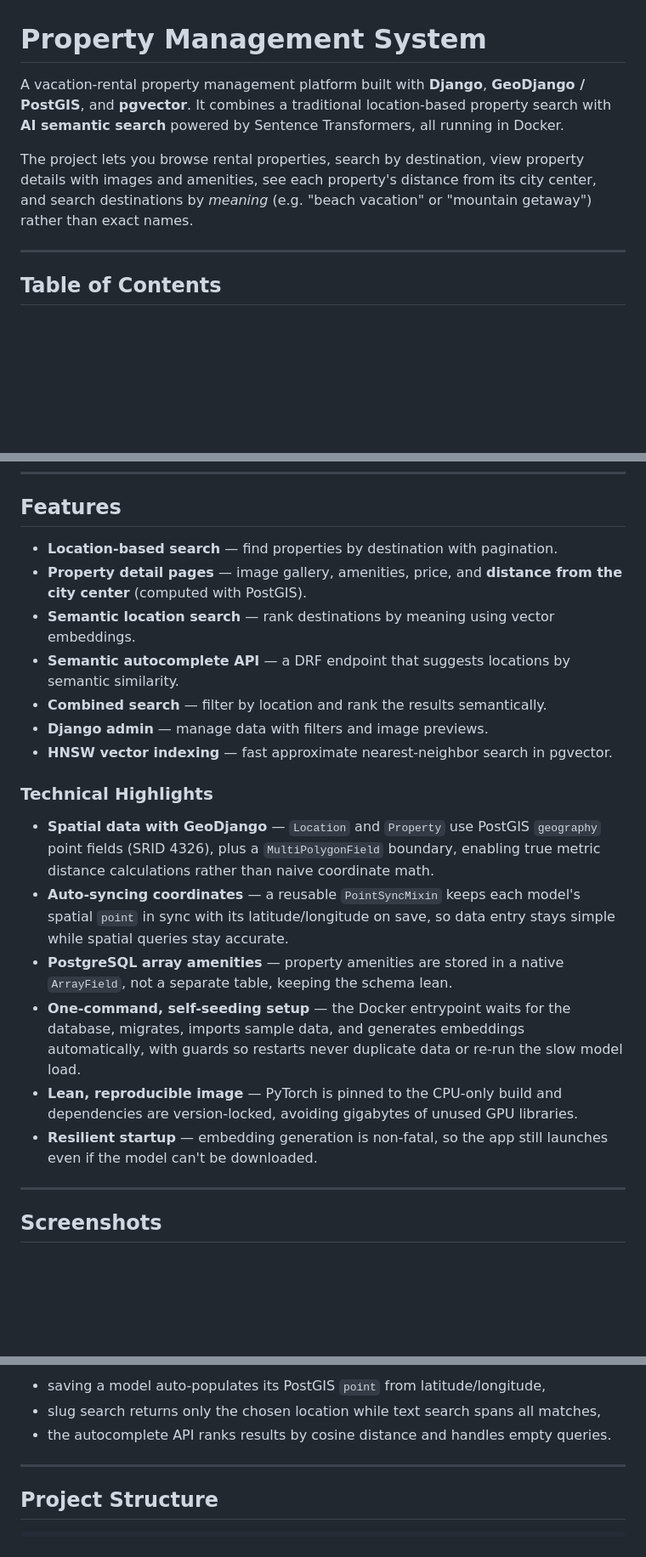
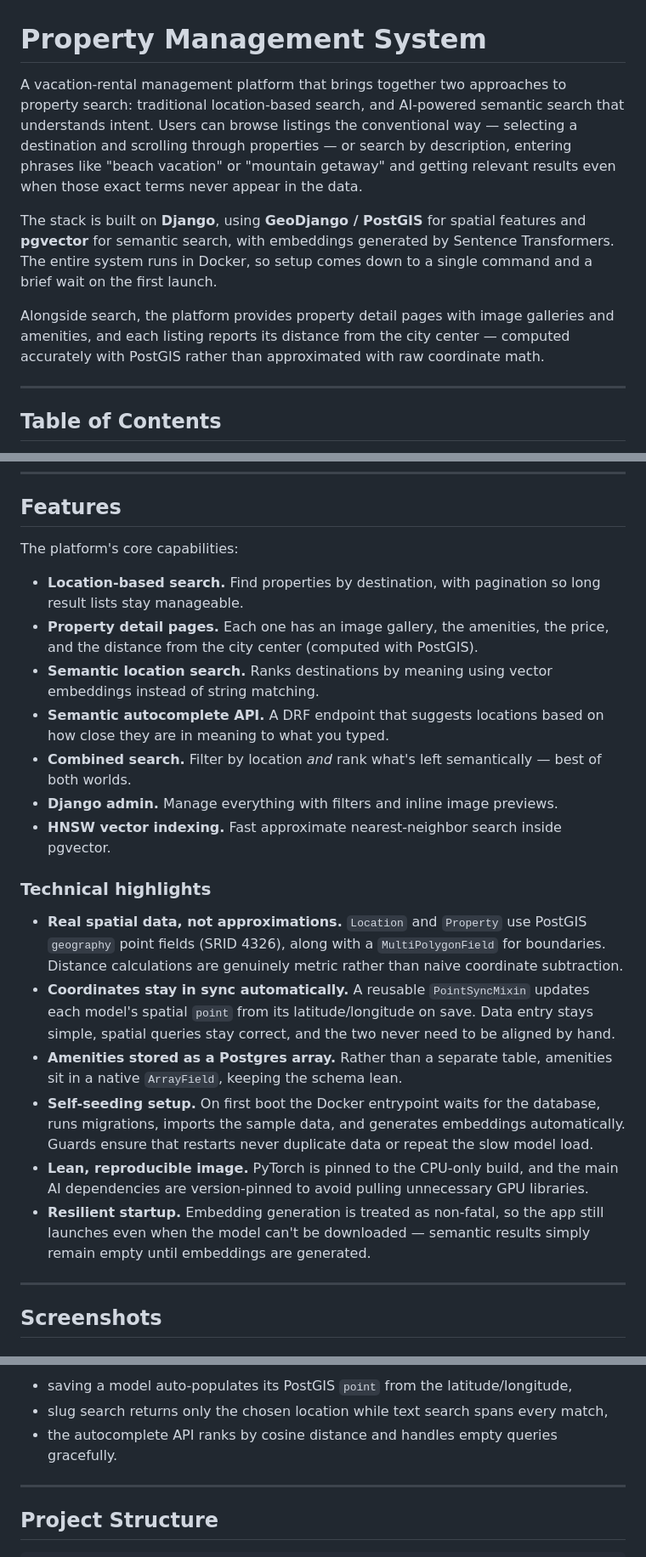
Before and after one commit to NaimurRahmannn/Property_Management_System_Lam, a Markdown page: README.md, 3 parts joined by grey strips. Shown at 85% size. GitHub-like rendering; blank space fills up the shorter version.

```diff
--- a/README.md
+++ b/README.md
@@ -1,8 +1,10 @@
 # Property Management System
 
-A vacation-rental property management platform built with **Django**, **GeoDjango / PostGIS**, and **pgvector**. It combines a traditional location-based property search with **AI semantic search** powered by Sentence Transformers, all running in Docker.
+A vacation-rental management platform that brings together two approaches to property search: traditional location-based search, and AI-powered semantic search that understands intent. Users can browse listings the conventional way — selecting a destination and scrolling through properties — or search by description, entering phrases like "beach vacation" or "mountain getaway" and getting relevant results even when those exact terms never appear in the data.
 
-The project lets you browse rental properties, search by destination, view property details with images and amenities, see each property's distance from its city center, and search destinations by *meaning* (e.g. "beach vacation" or "mountain getaway") rather than exact names.
+The stack is built on **Django**, using **GeoDjango / PostGIS** for spatial features and **pgvector** for semantic search, with embeddings generated by Sentence Transformers. The entire system runs in Docker, so setup comes down to a single command and a brief wait on the first launch.
+
+Alongside search, the platform provides property detail pages with image galleries and amenities, and each listing reports its distance from the city center — computed accurately with PostGIS rather than approximated with raw coordinate math.
 
 ---
 
@@ -40,22 +42,24 @@ The project lets you browse rental properties, search by destination, view prope
 
 ## Features
 
-- **Location-based search** — find properties by destination with pagination.
-- **Property detail pages** — image gallery, amenities, price, and **distance from the city center** (computed with PostGIS).
-- **Semantic location search** — rank destinations by meaning using vector embeddings.
-- **Semantic autocomplete API** — a DRF endpoint that suggests locations by semantic similarity.
-- **Combined search** — filter by location and rank the results semantically.
-- **Django admin** — manage data with filters and image previews.
-- **HNSW vector indexing** — fast approximate nearest-neighbor search in pgvector.
+The platform's core capabilities:
 
-### Technical Highlights
+- **Location-based search.** Find properties by destination, with pagination so long result lists stay manageable.
+- **Property detail pages.** Each one has an image gallery, the amenities, the price, and the distance from the city center (computed with PostGIS).
+- **Semantic location search.** Ranks destinations by meaning using vector embeddings instead of string matching.
+- **Semantic autocomplete API.** A DRF endpoint that suggests locations based on how close they are in meaning to what you typed.
+- **Combined search.** Filter by location *and* rank what's left semantically — best of both worlds.
+- **Django admin.** Manage everything with filters and inline image previews.
+- **HNSW vector indexing.** Fast approximate nearest-neighbor search inside pgvector.
 
-- **Spatial data with GeoDjango** — `Location` and `Property` use PostGIS `geography` point fields (SRID 4326), plus a `MultiPolygonField` boundary, enabling true metric distance calculations rather than naive coordinate math.
-- **Auto-syncing coordinates** — a reusable `PointSyncMixin` keeps each model's spatial `point` in sync with its latitude/longitude on save, so data entry stays simple while spatial queries stay accurate.
-- **PostgreSQL array amenities** — property amenities are stored in a native `ArrayField`, not a separate table, keeping the schema lean.
-- **One-command, self-seeding setup** — the Docker entrypoint waits for the database, migrates, imports sample data, and generates embeddings automatically, with guards so restarts never duplicate data or re-run the slow model load.
-- **Lean, reproducible image** — PyTorch is pinned to the CPU-only build and dependencies are version-locked, avoiding gigabytes of unused GPU libraries.
-- **Resilient startup** — embedding generation is non-fatal, so the app still launches even if the model can't be downloaded.
+### Technical highlights
+
+- **Real spatial data, not approximations.** `Location` and `Property` use PostGIS `geography` point fields (SRID 4326), along with a `MultiPolygonField` for boundaries. Distance calculations are genuinely metric rather than naive coordinate subtraction.
+- **Coordinates stay in sync automatically.** A reusable `PointSyncMixin` updates each model's spatial `point` from its latitude/longitude on save. Data entry stays simple, spatial queries stay correct, and the two never need to be aligned by hand.
+- **Amenities stored as a Postgres array.** Rather than a separate table, amenities sit in a native `ArrayField`, keeping the schema lean.
+- **Self-seeding setup.** On first boot the Docker entrypoint waits for the database, runs migrations, imports the sample data, and generates embeddings automatically. Guards ensure that restarts never duplicate data or repeat the slow model load.
+- **Lean, reproducible image.** PyTorch is pinned to the CPU-only build, and the main AI dependencies are version-pinned to avoid pulling unnecessary GPU libraries.
+- **Resilient startup.** Embedding generation is treated as non-fatal, so the app still launches even when the model can't be downloaded — semantic results simply remain empty until embeddings are generated.
 
 ---
 
@@ -238,7 +244,7 @@ The tests verify, among other things, that:
 
-- saving a model auto-populates its PostGIS `point` from latitude/longitude,
-- slug search returns only the chosen location while text search spans all matches,
-- the autocomplete API ranks results by cosine distance and handles empty queries.
+- saving a model auto-populates its PostGIS `point` from the latitude/longitude,
+- slug search returns only the chosen location while text search spans every match,
+- the autocomplete API ranks by cosine distance and handles empty queries gracefully.
 
 ---
 
```
Also changed, not shown: other parts of README.md (+39 -33 lines).
